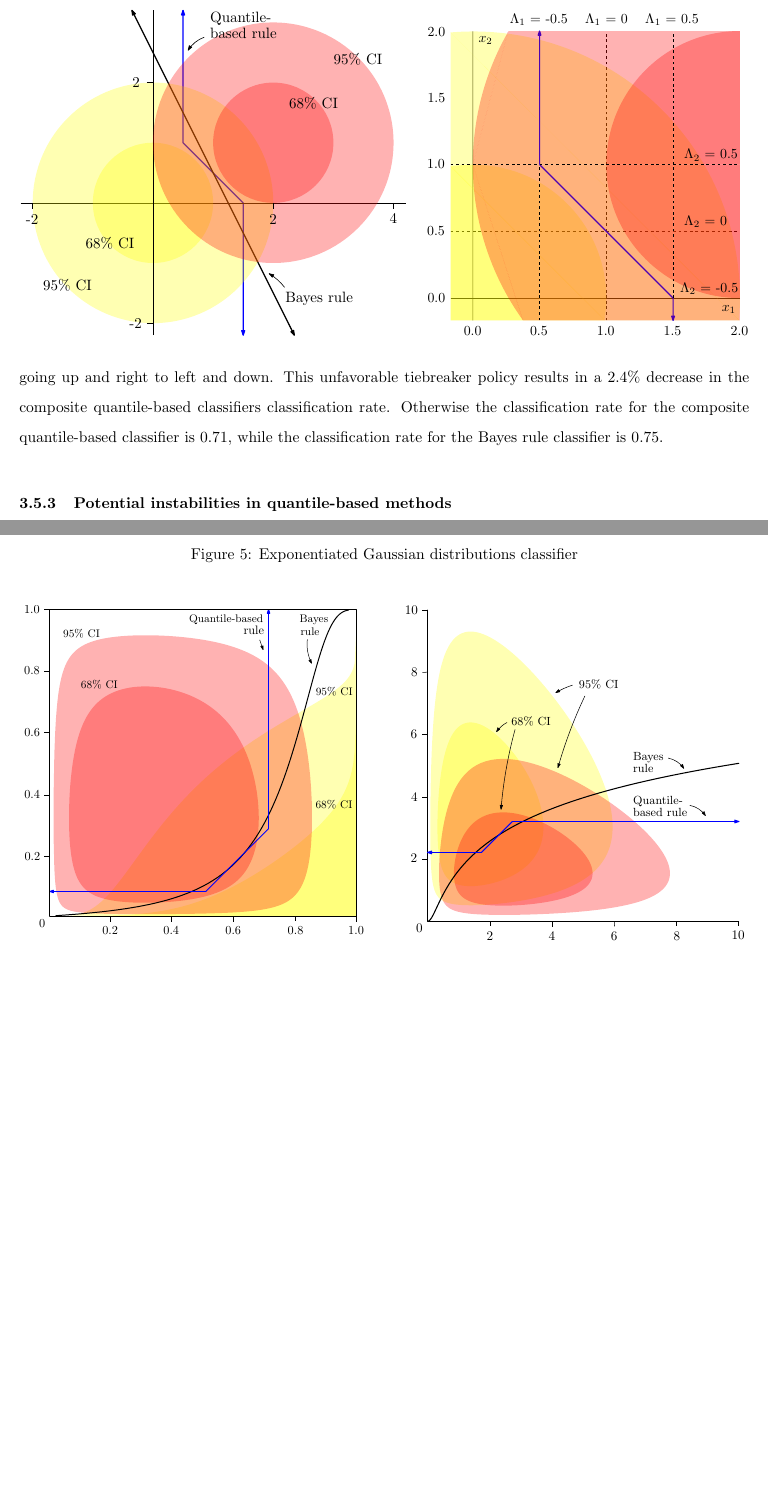
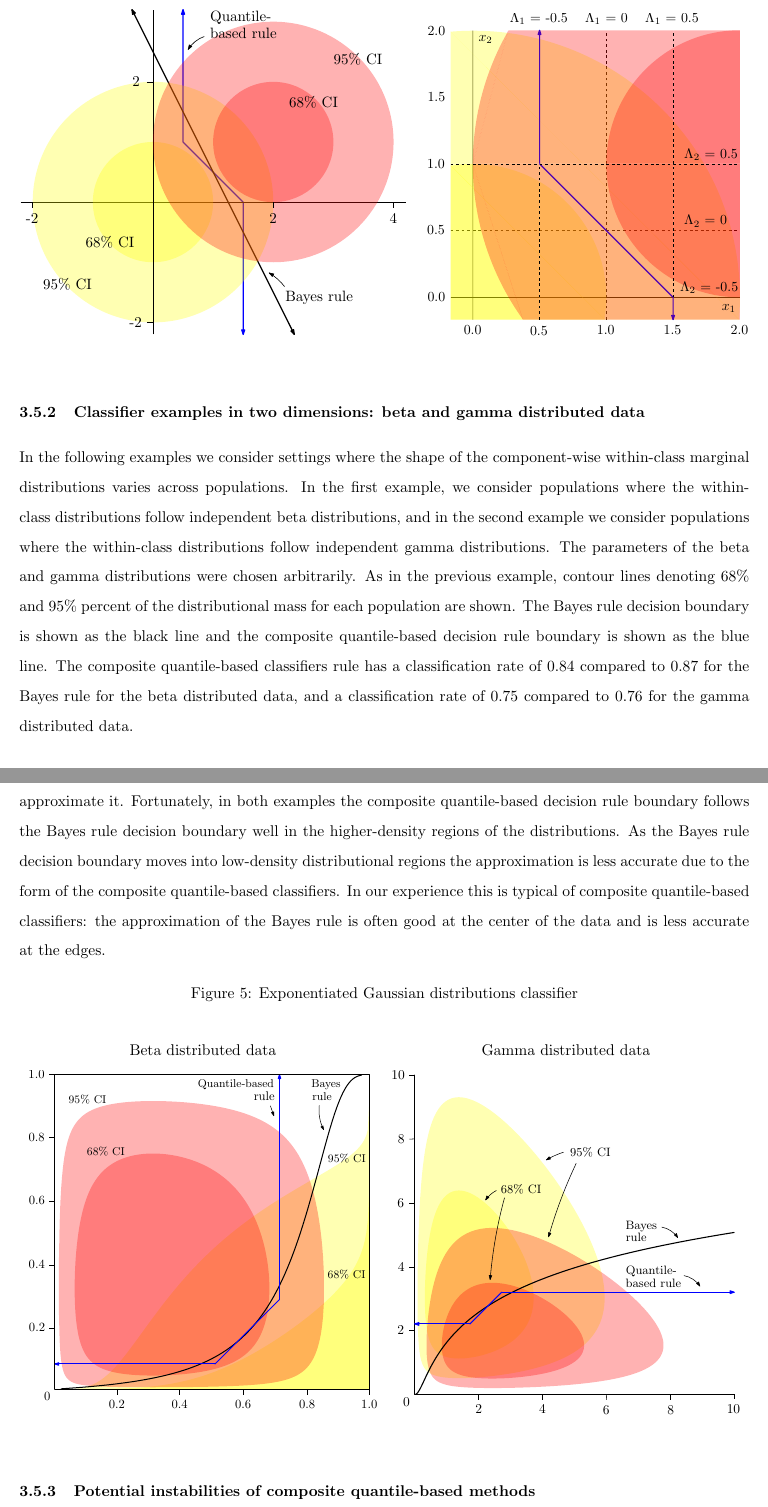
Before and after one commit to dpritchLibre/cqc-paper, a LaTeX paper (cqc_paper.tex, which reads multivariate_rules.tex): two parts of pages 24 and 25 of 32 before the commit and two parts of pages 24 and 25 of 34 after it, joined at a grey line, cut so that both start at the same text, the shorter picture padded with empty space. Compiled offline with pdfLaTeX.

Commit message:
Update the quantile distance and differences fig

```diff
--- a/multivariate_rules.tex
+++ b/multivariate_rules.tex
@@ -1205,8 +1190,23 @@ tiebreaker had gone in the other direction then the decision rule boundary lines
-outside of the region $[0.5, 1.5]^2$ would switch from going up and right to
-left and down.  This unfavorable tiebreaker policy results in a 2.4\% decrease
-in the composite quantile-based classifiers classification rate.  Otherwise the
-classification rate for the composite quantile-based classifier is 0.71, while
-the classification rate for the Bayes rule classifier is 0.75.
+% In a second example, shown as Figure \ref{fig:exponentiated-gaussian}, we
+% consider the setting of two location-shifted exponentiated Gaussian
+% distributions.  In more detail, if $(W_1, W_2) \sim N(\vec{0}, \vec{I})$, then
+% class 0 follows a distribution given by $(e^{W_1},\, e^{W_2})$ and class 1
+% follows a distribution given by $(e^{W_1} + 1,\, e^{W_2} + 1)$.  It turns out
+% that under this setting, the component-wise Bayes rule decision boundaries are
+% given by the location shift, which in this example is 1 for each component.  The
+% corresponding quantile level yields within-class quantiles of 0.5 and 1.5 for
+% the two classes for each component, so we obtain the decision boundary line
+% $\{(x_1, x_2) : x_2 = -x_1 + 2\}$ in the region $[0.5, 1.5]^2$.  Outside of this
+% region is a little bit more subtle.  The decision rule boundary lines shown in
+% Figure \ref{fig:exponentiated-gaussian} are contingent on the fact that we have
+% favorably chosen that tied distances be classified to the correct class
+% (i.e. the distribution with the yellow color).  Had we had chosen that the
+% tiebreaker had gone in the other direction then the decision rule boundary lines
+% outside of the region $[0.5, 1.5]^2$ would switch from going up and right to
+% left and down.  This unfavorable tiebreaker policy results in a 2.4\% decrease
+% in the composite quantile-based classifiers classification rate.  Otherwise the
+% classification rate for the composite quantile-based classifier is 0.71, while
+% the classification rate for the Bayes rule classifier is 0.75.
 
 % This setting is
 % interesting to consider because although this looks like a difficult case for
@@ -1230,6 +1230,36 @@ the classification rate for the Bayes rule classifier is 0.75.
 %   \end{minipage}
 % \end{figure}
 
+
+
+
+\subsubsection{Classifier examples in two dimensions: beta and gamma distributed data}
+\label{sec:beta-gamma-example}
+
+In the following examples we consider settings where the shape of the
+component-wise within-class marginal distributions varies across populations.
+In the first example, we consider populations where the within-class
+distributions follow independent beta distributions, and in the second example
+we consider populations where the within-class distributions follow independent
+gamma distributions.  The parameters of the beta and gamma distributions were
+chosen arbitrarily.  As in the previous example, contour lines denoting 68\% and
+95\% percent of the distributional mass for each population are shown.  The
+Bayes rule decision boundary is shown as the black line and the composite
+quantile-based decision rule boundary is shown as the blue line.  The composite
+quantile-based classifiers rule has a classification rate of 0.84 compared to
+0.87 for the Bayes rule for the beta distributed data, and a classification rate
+of 0.75 compared to 0.76 for the gamma distributed data.
+
+In both examples we see that the Bayes rule decision boundary is nonlinear, so
+we can only at best hope to approximate it.  Fortunately, in both examples the
+composite quantile-based decision rule boundary follows the Bayes rule decision
+boundary well in the higher-density regions of the distributions.  As the Bayes
+rule decision boundary moves into low-density distributional regions the
+approximation is less accurate due to the form of the composite quantile-based
+classifiers.  In our experience this is typical of composite quantile-based
+classifiers: the approximation of the Bayes rule is often good at the center of
+the data and is less accurate at the edges.
+
 \begin{figure}[ht]
   \caption{Exponentiated Gaussian distributions classifier}
   \label{fig:exponentiated-gaussian}
@@ -1237,18 +1267,21 @@ the classification rate for the Bayes rule classifier is 0.75.
   \vspace{5mm}
 
   \begin{minipage}[t]{0.49\linewidth} \vspace{0mm}
-    \flushleft
-    \includegraphics[width=0.95\textwidth]{beta_cqc}
+    \centering
+    Beta distributed data \\[2ex]
+    \includegraphics[width=0.975\textwidth]{beta_cqc}
   \end{minipage}
   \begin{minipage}[t]{0.49\linewidth} \vspace{0mm}
-    \flushright
-    \includegraphics[width=0.95\textwidth]{gamma_cqc}
+    \centering
+    Gamma distributed data \\[2ex]
+    \includegraphics[width=0.975\textwidth]{gamma_cqc}
   \end{minipage}
 \end{figure}
 
 
 
-\subsubsection{Potential instabilities in quantile-based methods}
+
+\subsubsection{Potential instabilities of composite quantile-based methods}
 \label{sec:instabilities}
 
 One potential source of instability of composite quantile-based classifiers is
```
Also changed, not shown: univariate_results.tex (+10 -3 lines), phi-lambda-0-25.eps, phi-lambda-0-75.eps, multivariate_rules.tex (49 more changed lines).
